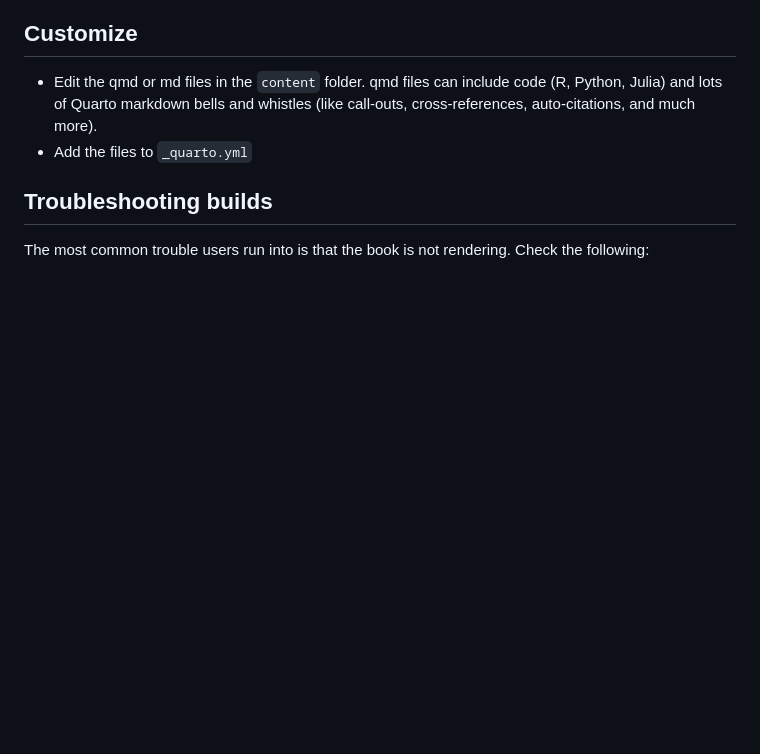
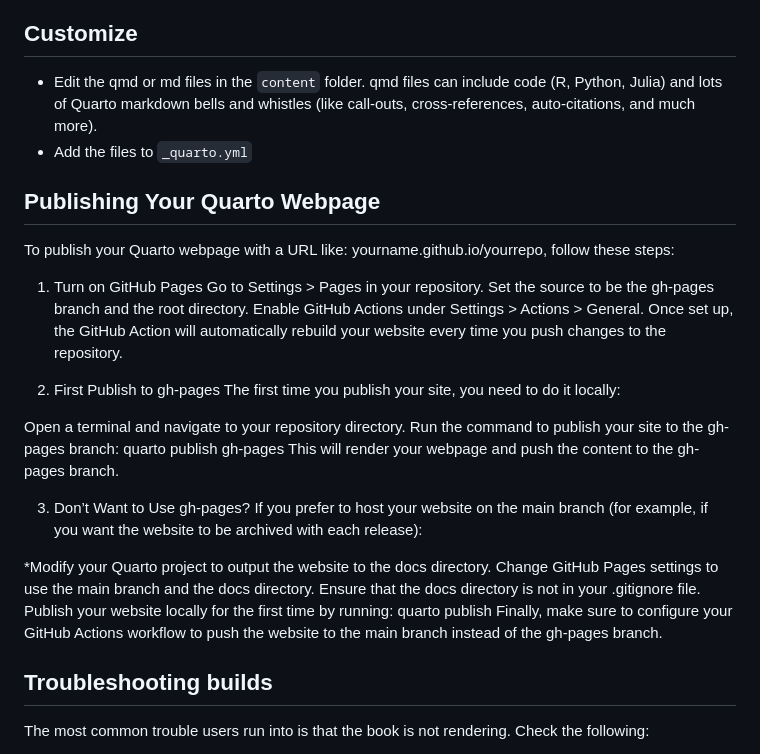
Before and after one commit to CI-CMG/OceanAcoustics-LabManual, a Markdown page: README.md, the part around the change. Drawn GitHub-style; blank space fills up the shorter version.

```diff
--- a/README.md
+++ b/README.md
@@ -33,6 +33,35 @@ Here's the link to the template for [a simple Quarto website](https://nmfs-opens
 * Edit the qmd or md files in the `content` folder. qmd files can include code (R, Python, Julia) and lots of Quarto markdown bells and whistles (like call-outs, cross-references, auto-citations, and much more).
 * Add the files to `_quarto.yml`
 
+## Publishing Your Quarto Webpage
+
+To publish your Quarto webpage with a URL like:
+yourname.github.io/yourrepo, follow these steps:
+
+1. Turn on GitHub Pages
+Go to Settings > Pages in your repository.
+Set the source to be the gh-pages branch and the root directory.
+Enable GitHub Actions under Settings > Actions > General.
+Once set up, the GitHub Action will automatically rebuild your website every time you push changes to the repository.
+
+2. First Publish to gh-pages
+The first time you publish your site, you need to do it locally:
+
+Open a terminal and navigate to your repository directory.
+Run the command to publish your site to the gh-pages branch:
+quarto publish gh-pages
+This will render your webpage and push the content to the gh-pages branch.
+
+3. Don’t Want to Use gh-pages?
+If you prefer to host your website on the main branch (for example, if you want the website to be archived with each release):
+
+*Modify your Quarto project to output the website to the docs directory.
+Change GitHub Pages settings to use the main branch and the docs directory.
+Ensure that the docs directory is not in your .gitignore file.
+Publish your website locally for the first time by running:
+quarto publish
+Finally, make sure to configure your GitHub Actions workflow to push the website to the main branch instead of the gh-pages branch.
+
 ## Troubleshooting builds
 
 The most common trouble users run into is that the book is not rendering. Check the following:
```
